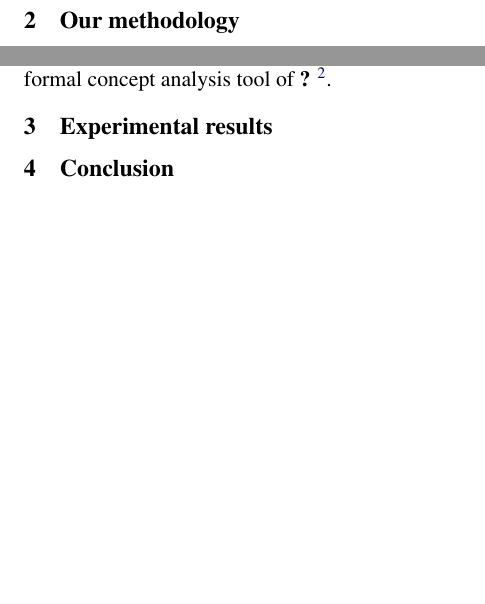
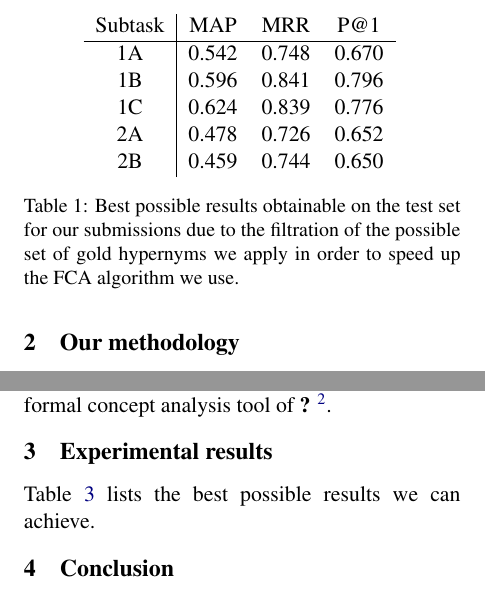
Before and after one commit to begab/fca_hypernymy, a LaTeX paper (paper/sparsians.tex): two parts of page 2 of 2, joined at a grey line, cut at the place of the change, the shorter picture padded with empty space. Compiled offline with pdfLaTeX.

Commit message:
adds table with upper bound results

```diff
--- a/paper/sparsians.tex
+++ b/paper/sparsians.tex
@@ -176,9 +176,27 @@ For the elements of the vocabulary we ran the formal concept analysis tool of \c
 
 \section{Experimental results}
 
+Table~\ref{table:upper} lists the best possible results we can achieve.
+
+\begin{table}
+	\centering
+	\begin{tabular}{c|ccc}
+		Subtask & MAP & MRR & P@1 \\ \hline
+		1A & 0.542 & 0.748 & 0.670 \\
+		1B & 0.596 & 0.841 & 0.796 \\
+		1C & 0.624 & 0.839 & 0.776 \\
+		2A & 0.478 & 0.726 & 0.652 \\
+		2B & 0.459 & 0.744 & 0.650 \\
+	\end{tabular}
+	\label{table:upper}
+	\caption{Best possible results obtainable on the test set for our
+submissions due to the filtration of the possible set of gold hypernyms
+we apply in order to speed up the FCA algorithm we use.}
+\end{table}
+
 \section{Conclusion}
 
-%\bibliography{semeval2018}%,../../paper/Common/Bib/ml}
+\bibliography{../../paper/Common/Bib/ml}
 \bibliographystyle{acl_natbib}
 
 \end{document}
```
Also changed, not shown: paper/sparsians.tex (2 more changed lines).
